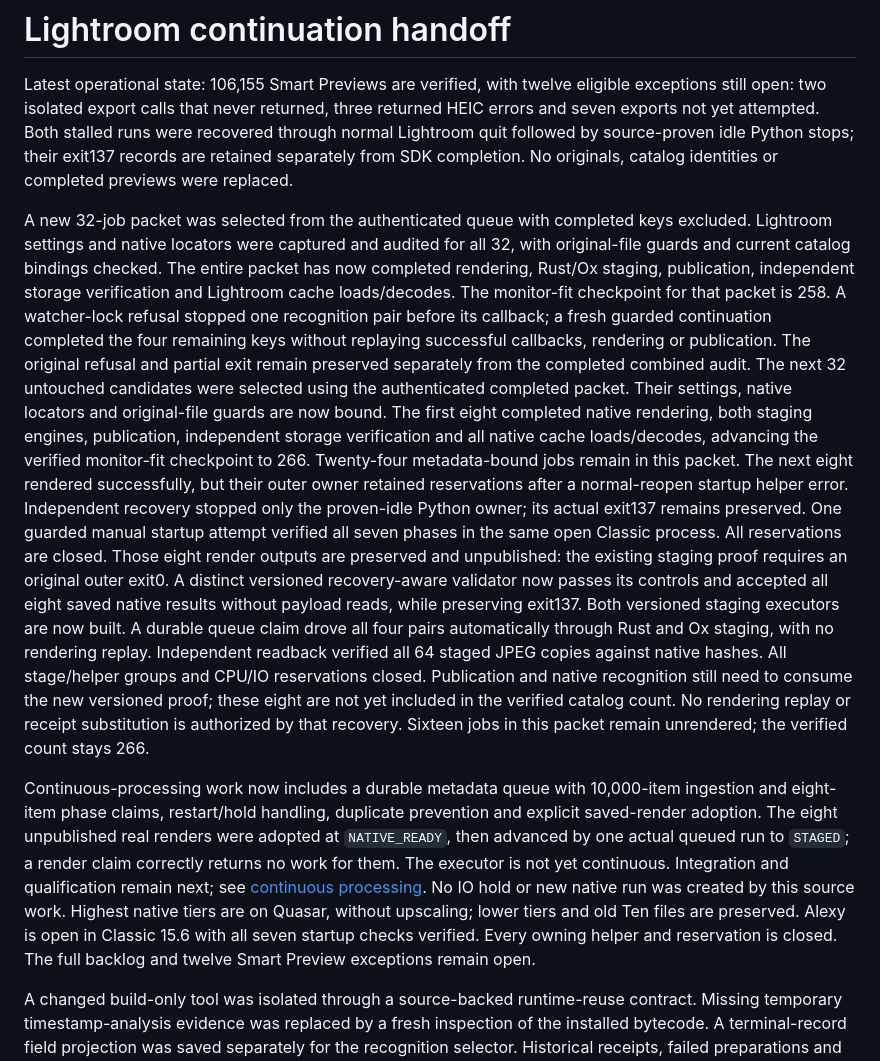
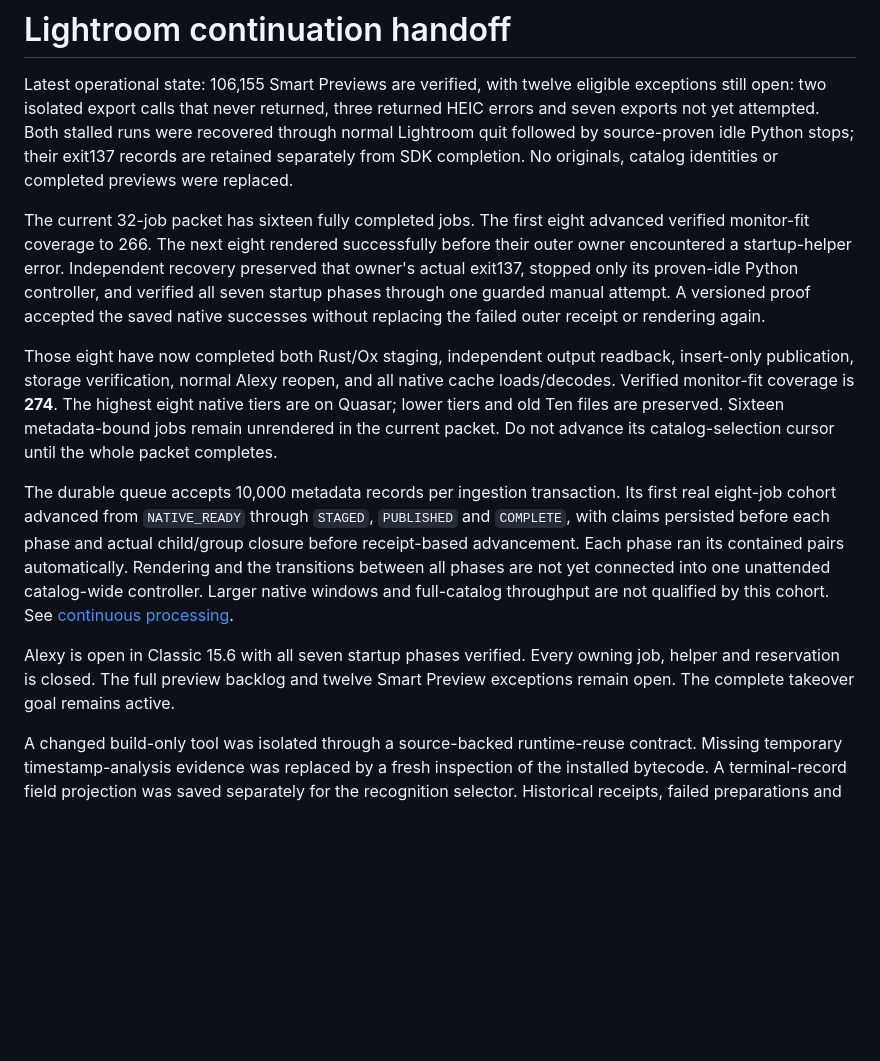
Before and after one commit to firstpair/lightroom, a Markdown page: OPUS-HANDOFF.md, the part around the change. Rendered like a GitHub page; blank space fills up the shorter version.

Commit message:
Record completed queued publication and recognition checkpoint

```diff
--- a/OPUS-HANDOFF.md
+++ b/OPUS-HANDOFF.md
@@ -7,49 +7,33 @@ runs were recovered through normal Lightroom quit followed by source-proven idle
 Python stops; their exit137 records are retained separately from SDK completion.
 No originals, catalog identities or completed previews were replaced.
 
-A new 32-job packet was selected from the authenticated queue with completed
-keys excluded. Lightroom settings and native locators were captured and audited
-for all 32, with original-file guards and current catalog bindings checked. The
-entire packet has now completed rendering, Rust/Ox staging, publication,
-independent storage verification and Lightroom cache loads/decodes. The monitor-fit
-checkpoint for that packet is 258. A watcher-lock refusal stopped one recognition pair before its
-callback; a fresh guarded continuation completed the four remaining keys without
-replaying successful callbacks, rendering or publication. The original refusal
-and partial exit remain preserved separately from the completed combined audit.
-The next 32 untouched candidates were selected using the authenticated completed
-packet. Their settings, native locators and original-file guards are now bound.
-The first eight completed native rendering, both staging engines, publication,
-independent storage verification and all native cache loads/decodes, advancing
-the verified monitor-fit checkpoint to 266. Twenty-four metadata-bound jobs remain
-in this packet. The next eight rendered successfully, but their outer owner
-retained reservations after a normal-reopen startup helper error. Independent
-recovery stopped only the proven-idle Python owner; its actual exit137 remains
-preserved. One guarded manual startup attempt verified all seven phases in the
-same open Classic process. All reservations are closed. Those eight render
-outputs are preserved and unpublished: the existing staging proof requires an
-original outer exit0. A distinct versioned recovery-aware validator now passes
-its controls and accepted all eight saved native results without payload reads,
-while preserving exit137. Both versioned staging executors are now built. A durable queue claim drove all
-four pairs automatically through Rust and Ox staging, with no rendering replay.
-Independent readback verified all 64 staged JPEG copies against native hashes.
-All stage/helper groups and CPU/IO reservations closed. Publication and native
-recognition still need to consume the new versioned proof; these eight are not
-yet included in the verified catalog count.
-No rendering replay or receipt substitution is authorized by that recovery.
-Sixteen jobs in this packet remain unrendered; the verified count stays 266.
+The current 32-job packet has sixteen fully completed jobs. The first eight
+advanced verified monitor-fit coverage to 266. The next eight rendered
+successfully before their outer owner encountered a startup-helper error.
+Independent recovery preserved that owner's actual exit137, stopped only its
+proven-idle Python controller, and verified all seven startup phases through one
+guarded manual attempt. A versioned proof accepted the saved native successes
+without replacing the failed outer receipt or rendering again.
 
-Continuous-processing work now includes a durable metadata queue with 10,000-item
-ingestion and eight-item phase claims, restart/hold handling, duplicate prevention
-and explicit saved-render adoption. The eight unpublished real renders were
-adopted at `NATIVE_READY`, then advanced by one actual queued run to `STAGED`;
-a render claim correctly returns no work for them.
-The executor is not yet continuous. Integration and qualification remain next;
-see [continuous processing](docs/preview-continuous-processing.md). No IO hold or
-new native run was created by this source work.
-Highest native tiers are on Quasar, without
-upscaling; lower tiers and old Ten files are preserved. Alexy is open in Classic
-15.6 with all seven startup checks verified. Every owning helper and reservation
-is closed. The full backlog and twelve Smart Preview exceptions remain open.
+Those eight have now completed both Rust/Ox staging, independent output
+readback, insert-only publication, storage verification, normal Alexy reopen,
+and all native cache loads/decodes. Verified monitor-fit coverage is **274**.
+The highest eight native tiers are on Quasar; lower tiers and old Ten files are
+preserved. Sixteen metadata-bound jobs remain unrendered in the current packet.
+Do not advance its catalog-selection cursor until the whole packet completes.
+
+The durable queue accepts 10,000 metadata records per ingestion transaction.
+Its first real eight-job cohort advanced from `NATIVE_READY` through `STAGED`,
+`PUBLISHED` and `COMPLETE`, with claims persisted before each phase and actual
+child/group closure before receipt-based advancement. Each phase ran its
+contained pairs automatically. Rendering and the transitions between all phases
+are not yet connected into one unattended catalog-wide controller. Larger
+native windows and full-catalog throughput are not qualified by this cohort.
+See [continuous processing](docs/preview-continuous-processing.md).
+
+Alexy is open in Classic 15.6 with all seven startup phases verified. Every
+owning job, helper and reservation is closed. The full preview backlog and twelve
+Smart Preview exceptions remain open. The complete takeover goal remains active.
 
 A changed build-only tool was isolated through a source-backed runtime-reuse
 contract. Missing temporary timestamp-analysis evidence was replaced by a fresh
```
Also changed, not shown: docs/preview-continuous-processing.md (+13 -10 lines).
